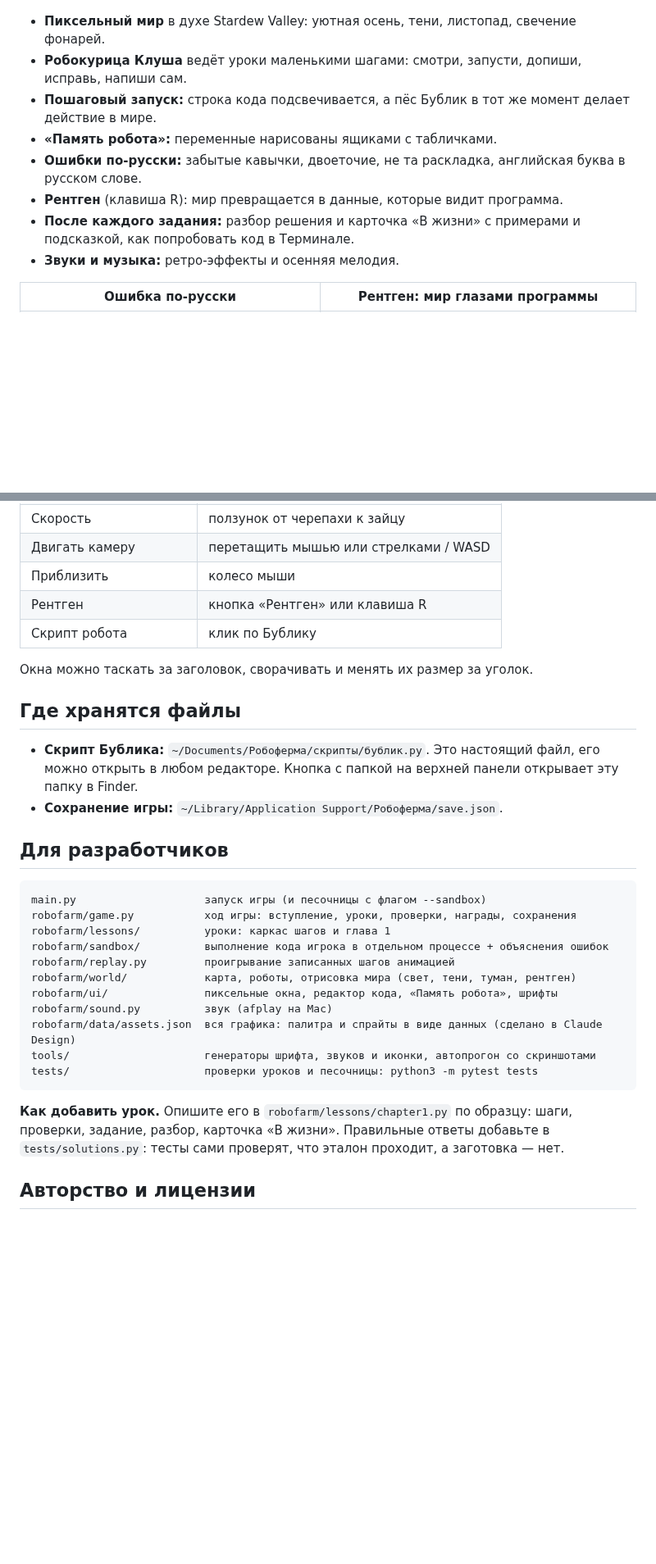
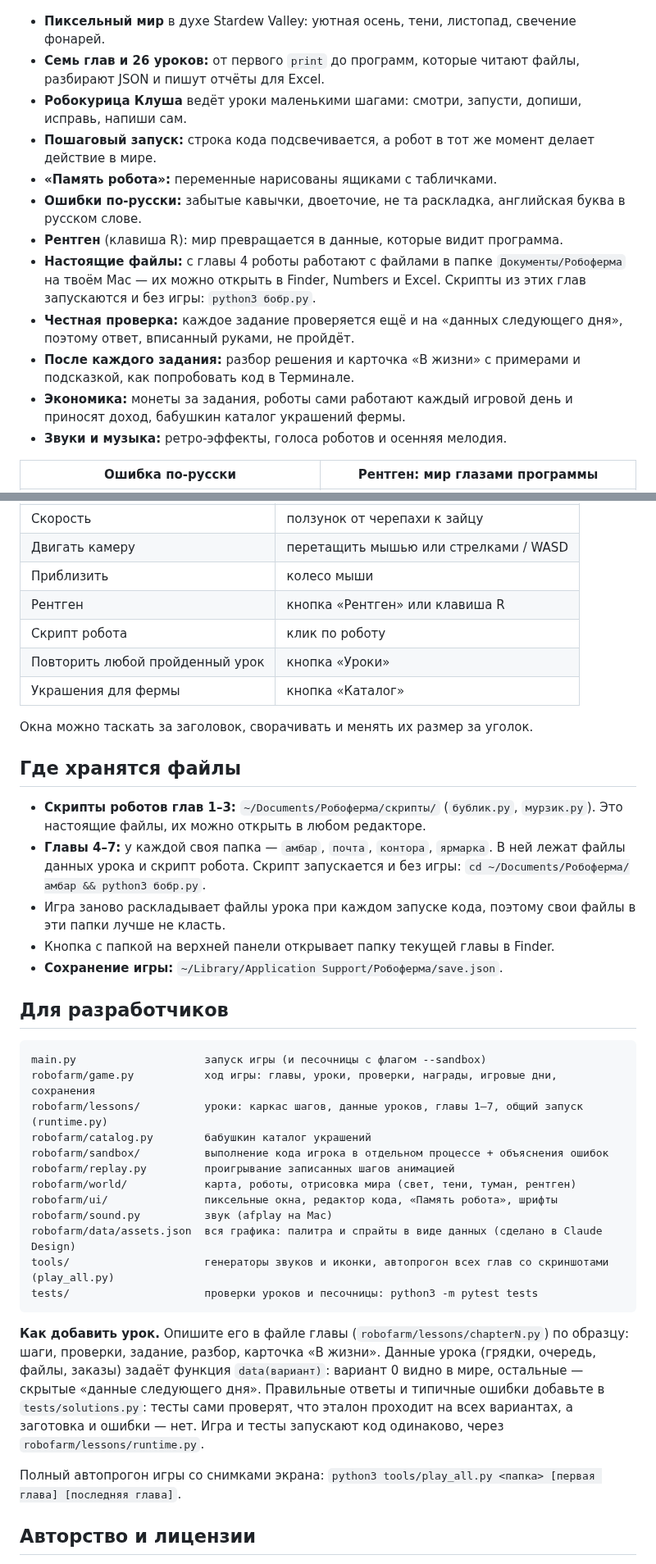
Before and after one commit to hj5v9yw6cs-collab/game, a Markdown page: README.md, 2 parts joined by grey strips. Shown at 82% size. Rendered like a GitHub page; blank space fills up the shorter version.

````diff
--- a/README.md
+++ b/README.md
@@ -6,13 +6,17 @@
 ![Урок про переменные: Бублик собрал тыкву, в «Памяти» появился ящик](docs/screenshots/lesson.png)
 
 - **Пиксельный мир** в духе Stardew Valley: уютная осень, тени, листопад, свечение фонарей.
+- **Семь глав и 26 уроков:** от первого `print` до программ, которые читают файлы, разбирают JSON и пишут отчёты для Excel.
 - **Робокурица Клуша** ведёт уроки маленькими шагами: смотри, запусти, допиши, исправь, напиши сам.
-- **Пошаговый запуск:** строка кода подсвечивается, а пёс Бублик в тот же момент делает действие в мире.
+- **Пошаговый запуск:** строка кода подсвечивается, а робот в тот же момент делает действие в мире.
 - **«Память робота»:** переменные нарисованы ящиками с табличками.
 - **Ошибки по-русски:** забытые кавычки, двоеточие, не та раскладка, английская буква в русском слове.
 - **Рентген** (клавиша R): мир превращается в данные, которые видит программа.
+- **Настоящие файлы:** с главы 4 роботы работают с файлами в папке `Документы/Робоферма` на твоём Mac — их можно открыть в Finder, Numbers и Excel. Скрипты из этих глав запускаются и без игры: `python3 бобр.py`.
+- **Честная проверка:** каждое задание проверяется ещё и на «данных следующего дня», поэтому ответ, вписанный руками, не пройдёт.
 - **После каждого задания:** разбор решения и карточка «В жизни» с примерами и подсказкой, как попробовать код в Терминале.
-- **Звуки и музыка:** ретро-эффекты и осенняя мелодия.
+- **Экономика:** монеты за задания, роботы сами работают каждый игровой день и приносят доход, бабушкин каталог украшений фермы.
+- **Звуки и музыка:** ретро-эффекты, голоса роботов и осенняя мелодия.
 
 | Ошибка по-русски | Рентген: мир глазами программы |
 |---|---|
@@ -55,32 +77,40 @@ python3 main.py
 | Двигать камеру | перетащить мышью или стрелками / WASD |
 | Приблизить | колесо мыши |
 | Рентген | кнопка «Рентген» или клавиша R |
-| Скрипт робота | клик по Бублику |
+| Скрипт робота | клик по роботу |
+| Повторить любой пройденный урок | кнопка «Уроки» |
+| Украшения для фермы | кнопка «Каталог» |
 
 Окна можно таскать за заголовок, сворачивать и менять их размер за уголок.
 
 ## Где хранятся файлы
 
-- **Скрипт Бублика:** `~/Documents/Робоферма/скрипты/бублик.py`. Это настоящий файл, его можно открыть в любом редакторе. Кнопка с папкой на верхней панели открывает эту папку в Finder.
+- **Скрипты роботов глав 1–3:** `~/Documents/Робоферма/скрипты/` (`бублик.py`, `мурзик.py`). Это настоящие файлы, их можно открыть в любом редакторе.
+- **Главы 4–7:** у каждой своя папка — `амбар`, `почта`, `контора`, `ярмарка`. В ней лежат файлы данных урока и скрипт робота. Скрипт запускается и без игры: `cd ~/Documents/Робоферма/амбар && python3 бобр.py`.
+- Игра заново раскладывает файлы урока при каждом запуске кода, поэтому свои файлы в эти папки лучше не класть.
+- Кнопка с папкой на верхней панели открывает папку текущей главы в Finder.
 - **Сохранение игры:** `~/Library/Application Support/Робоферма/save.json`.
 
 ## Для разработчиков
 
 ```
 main.py                    запуск игры (и песочницы с флагом --sandbox)
-robofarm/game.py           ход игры: вступление, уроки, проверки, награды, сохранения
-robofarm/lessons/          уроки: каркас шагов и глава 1
+robofarm/game.py           ход игры: главы, уроки, проверки, награды, игровые дни, сохранения
+robofarm/lessons/          уроки: каркас шагов, данные уроков, главы 1–7, общий запуск (runtime.py)
+robofarm/catalog.py        бабушкин каталог украшений
 robofarm/sandbox/          выполнение кода игрока в отдельном процессе + объяснения ошибок
 robofarm/replay.py         проигрывание записанных шагов анимацией
 robofarm/world/            карта, роботы, отрисовка мира (свет, тени, туман, рентген)
 robofarm/ui/               пиксельные окна, редактор кода, «Память робота», шрифты
 robofarm/sound.py          звук (afplay на Mac)
 robofarm/data/assets.json  вся графика: палитра и спрайты в виде данных (сделано в Claude Design)
-tools/                     генераторы шрифта, звуков и иконки, автопрогон со скриншотами
+tools/                     генераторы звуков и иконки, автопрогон всех глав со скриншотами (play_all.py)
 tests/                     проверки уроков и песочницы: python3 -m pytest tests
 ```
 
-**Как добавить урок.** Опишите его в `robofarm/lessons/chapter1.py` по образцу: шаги, проверки, задание, разбор, карточка «В жизни». Правильные ответы добавьте в `tests/solutions.py`: тесты сами проверят, что эталон проходит, а заготовка — нет.
+**Как добавить урок.** Опишите его в файле главы (`robofarm/lessons/chapterN.py`) по образцу: шаги, проверки, задание, разбор, карточка «В жизни». Данные урока (грядки, очередь, файлы, заказы) задаёт функция `data(вариант)`: вариант 0 видно в мире, остальные — скрытые «данные следующего дня». Правильные ответы и типичные ошибки добавьте в `tests/solutions.py`: тесты сами проверят, что эталон проходит на всех вариантах, а заготовка и ошибки — нет. Игра и тесты запускают код одинаково, через `robofarm/lessons/runtime.py`.
+
+Полный автопрогон игры со снимками экрана: `python3 tools/play_all.py <папка> [первая глава] [последняя глава]`.
 
 ## Авторство и лицензии
 
````
Also changed, not shown: other parts of README.md (+19 -1 lines), docs/screenshots/barn.png (added), docs/screenshots/fair.png (added), docs/screenshots/post.png (added), docs/screenshots/shop.png (added), 5 other files.
